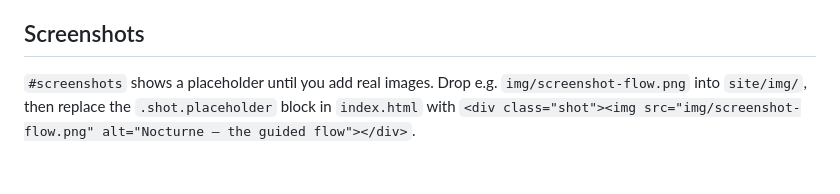
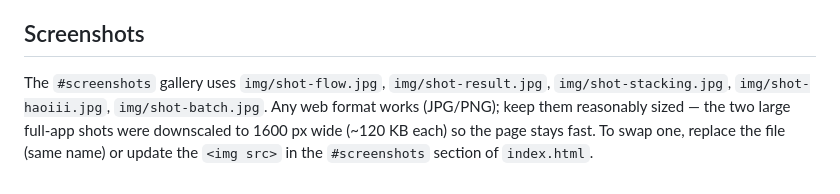
Before and after one commit to astehn/nocturne, a Markdown page: site/README.md, the part around the change. Drawn GitHub-style.

```diff
--- a/site/README.md
+++ b/site/README.md
@@ -137,6 +137,8 @@ Releases later, change both to the release asset URL.
 
 ## Screenshots
 
-`#screenshots` shows a placeholder until you add real images. Drop e.g.
-`img/screenshot-flow.png` into `site/img/`, then replace the `.shot.placeholder` block in
-`index.html` with `<div class="shot"><img src="img/screenshot-flow.png" alt="Nocturne — the guided flow"></div>`.
+The `#screenshots` gallery uses `img/shot-flow.jpg`, `img/shot-result.jpg`,
+`img/shot-stacking.jpg`, `img/shot-haoiii.jpg`, `img/shot-batch.jpg`. Any web format works
+(JPG/PNG); keep them reasonably sized — the two large full-app shots were downscaled to
+1600 px wide (~120 KB each) so the page stays fast. To swap one, replace the file (same
+name) or update the `<img src>` in the `#screenshots` section of `index.html`.
```
Also changed, not shown: site/img/shot-batch.jpg (added), site/img/shot-flow.jpg (added), site/img/shot-haoiii.jpg (added), site/img/shot-result.jpg (added), site/img/shot-stacking.jpg (added), 2 other files.
